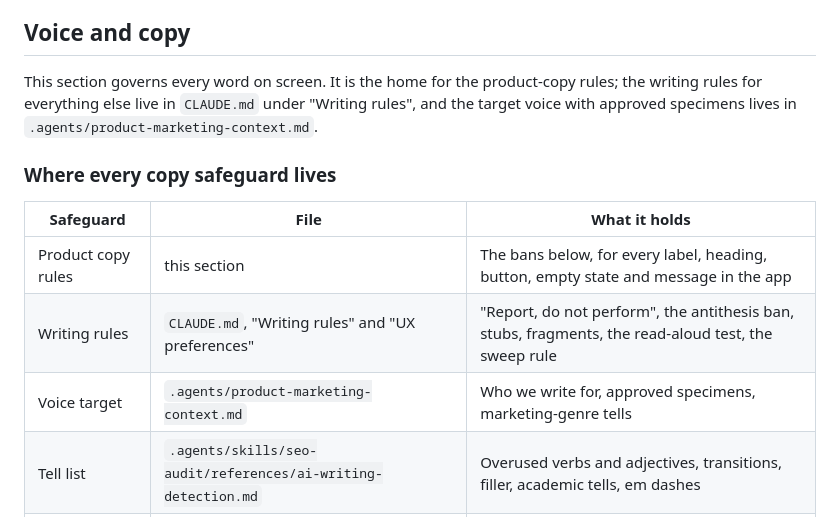
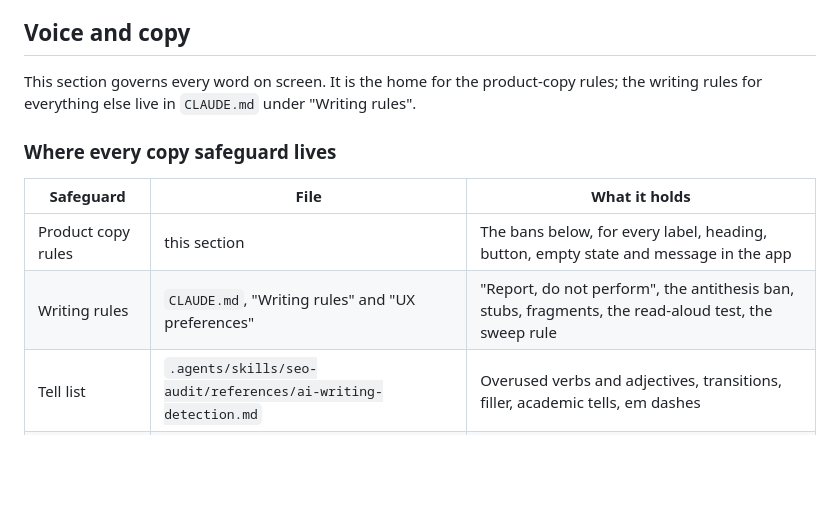
Before and after one commit to StavroMueller/jpclifford.com, a Markdown page: PRODUCT.md, the part around the change. Rendered like a GitHub page; blank space fills up the shorter version.

```diff
--- a/PRODUCT.md
+++ b/PRODUCT.md
@@ -51,8 +51,7 @@ Voice is fashion-native: industry terminology throughout (casting, lineup, call
 ## Voice and copy
 
 This section governs every word on screen. It is the home for the product-copy rules; the
-writing rules for everything else live in `CLAUDE.md` under "Writing rules", and the target
-voice with approved specimens lives in `.agents/product-marketing-context.md`.
+writing rules for everything else live in `CLAUDE.md` under "Writing rules".
 
 ### Where every copy safeguard lives
 
@@ -60,7 +59,6 @@ voice with approved specimens lives in `.agents/product-marketing-context.md`.
 | --- | --- | --- |
 | Product copy rules | this section | The bans below, for every label, heading, button, empty state and message in the app |
 | Writing rules | `CLAUDE.md`, "Writing rules" and "UX preferences" | "Report, do not perform", the antithesis ban, stubs, fragments, the read-aloud test, the sweep rule |
-| Voice target | `.agents/product-marketing-context.md` | Who we write for, approved specimens, marketing-genre tells |
 | Tell list | `.agents/skills/seo-audit/references/ai-writing-detection.md` | Overused verbs and adjectives, transitions, filler, academic tells, em dashes |
 | Checker | `node tools/copy-check/check.mjs <file>` | Fails on the word and phrase tells; prints structural notes for review |
 | UX copy mechanics | impeccable `clarify` (`reference/clarify.md`) | Error messages, labels and instructions; this section wins where they differ |
```
Also changed, not shown: CLAUDE.md (+0 -5 lines).
